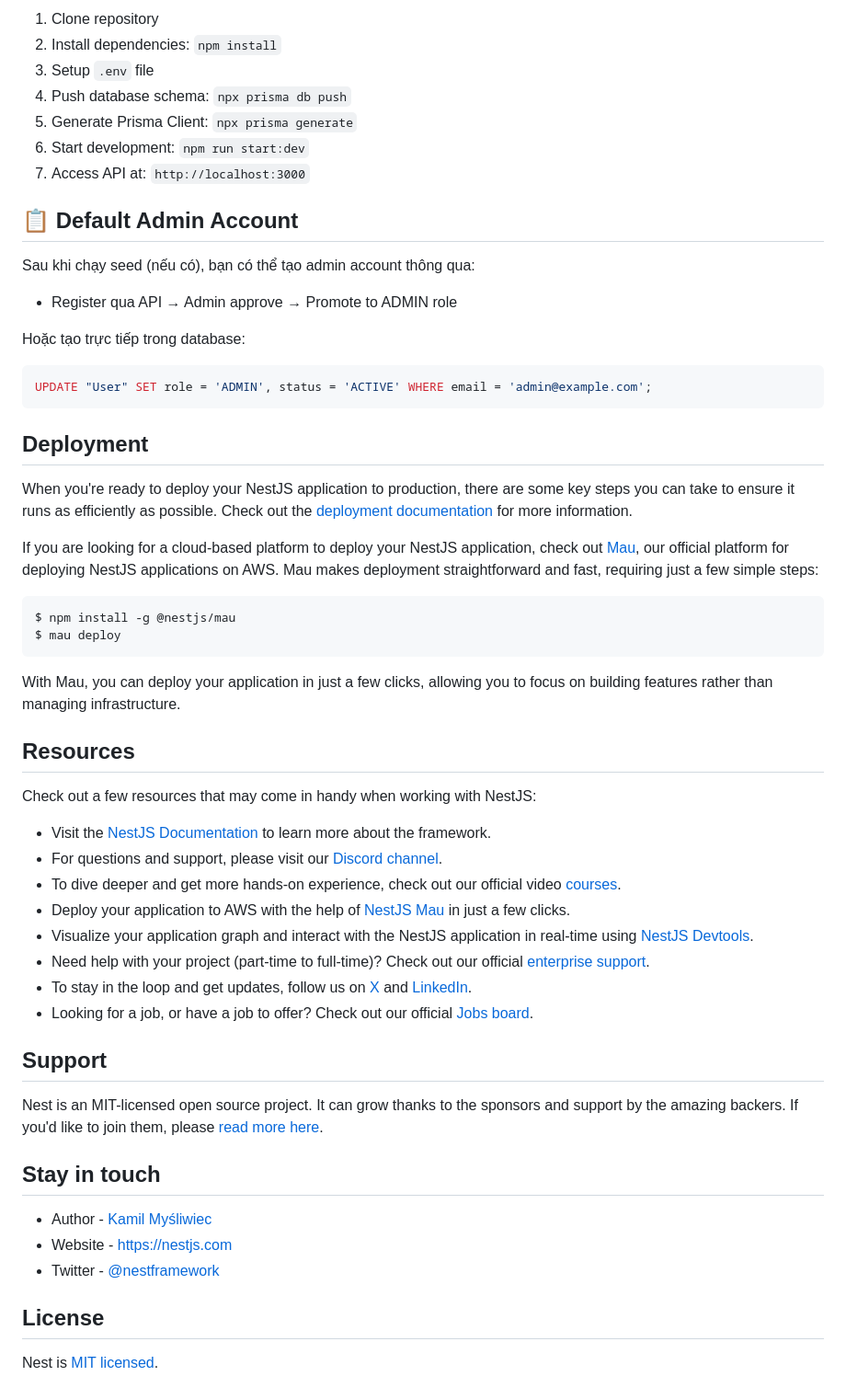
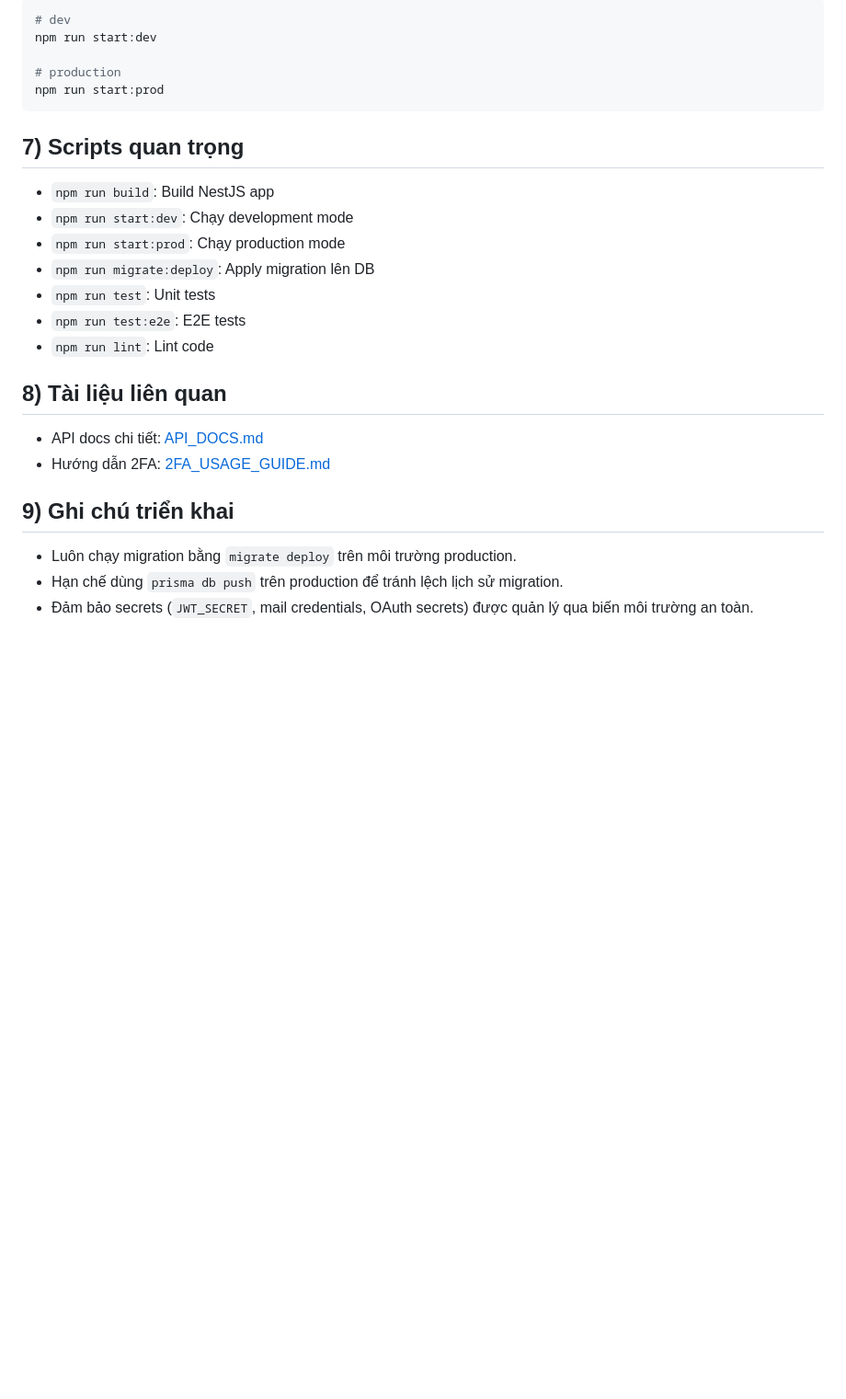
Before and after one commit to trantuanhung1209/bcn_profiles, a Markdown page: README.md, the part around one of its changes. Shown at 92% size. Drawn GitHub-style; blank space fills up the shorter version.

````diff
--- a/README.md
+++ b/README.md
@@ -186,58 +155,29 @@ prisma/
 
-1. Clone repository
-2. Install dependencies: `npm install`
-3. Setup `.env` file
-4. Push database schema: `npx prisma db push`
-5. Generate Prisma Client: `npx prisma generate`
-6. Start development: `npm run start:dev`
-7. Access API at: `http://localhost:3000`
+```bash
+# dev
+npm run start:dev
 
-## 📋 Default Admin Account
-
-Sau khi chạy seed (nếu có), bạn có thể tạo admin account thông qua:
-- Register qua API → Admin approve → Promote to ADMIN role
-
-Hoặc tạo trực tiếp trong database:
-```sql
-UPDATE "User" SET role = 'ADMIN', status = 'ACTIVE' WHERE email = 'admin@example.com';
+# production
+npm run start:prod
 ```
 
-## Deployment
+## 7) Scripts quan trọng
 
-When you're ready to deploy your NestJS application to production, there are some key steps you can take to ensure it runs as efficiently as possible. Check out the [deployment documentation](https://docs.nestjs.com/deployment) for more information.
+- `npm run build`: Build NestJS app
+- `npm run start:dev`: Chạy development mode
+- `npm run start:prod`: Chạy production mode
+- `npm run migrate:deploy`: Apply migration lên DB
+- `npm run test`: Unit tests
+- `npm run test:e2e`: E2E tests
+- `npm run lint`: Lint code
 
-If you are looking for a cloud-based platform to deploy your NestJS application, check out [Mau](https://mau.nestjs.com), our official platform for deploying NestJS applications on AWS. Mau makes deployment straightforward and fast, requiring just a few simple steps:
+## 8) Tài liệu liên quan
 
-```bash
-$ npm install -g @nestjs/mau
-$ mau deploy
-```
+- API docs chi tiết: [API_DOCS.md](./API_DOCS.md)
+- Hướng dẫn 2FA: [2FA_USAGE_GUIDE.md](./2FA_USAGE_GUIDE.md)
 
-With Mau, you can deploy your application in just a few clicks, allowing you to focus on building features rather than managing infrastructure.
+## 9) Ghi chú triển khai
 
-## Resources
-
-Check out a few resources that may come in handy when working with NestJS:
-
-- Visit the [NestJS Documentation](https://docs.nestjs.com) to learn more about the framework.
-- For questions and support, please visit our [Discord channel](https://discord.gg/G7Qnnhy).
-- To dive deeper and get more hands-on experience, check out our official video [courses](https://courses.nestjs.com/).
-- Deploy your application to AWS with the help of [NestJS Mau](https://mau.nestjs.com) in just a few clicks.
-- Visualize your application graph and interact with the NestJS application in real-time using [NestJS Devtools](https://devtools.nestjs.com).
-- Need help with your project (part-time to full-time)? Check out our official [enterprise support](https://enterprise.nestjs.com).
-- To stay in the loop and get updates, follow us on [X](https://x.com/nestframework) and [LinkedIn](https://linkedin.com/company/nestjs).
-- Looking for a job, or have a job to offer? Check out our official [Jobs board](https://jobs.nestjs.com).
-
-## Support
-
-Nest is an MIT-licensed open source project. It can grow thanks to the sponsors and support by the amazing backers. If you'd like to join them, please [read more here](https://docs.nestjs.com/support).
-
-## Stay in touch
-
-- Author - [Kamil Myśliwiec](https://twitter.com/kammysliwiec)
-- Website - [https://nestjs.com](https://nestjs.com/)
-- Twitter - [@nestframework](https://twitter.com/nestframework)
-
-## License
-
-Nest is [MIT licensed](https://github.com/nestjs/nest/blob/master/LICENSE).
+- Luôn chạy migration bằng `migrate deploy` trên môi trường production.
+- Hạn chế dùng `prisma db push` trên production để tránh lệch lịch sử migration.
+- Đảm bảo secrets (`JWT_SECRET`, mail credentials, OAuth secrets) được quản lý qua biến môi trường an toàn.
````
Also changed, not shown: other parts of README.md (+93 -124 lines).
